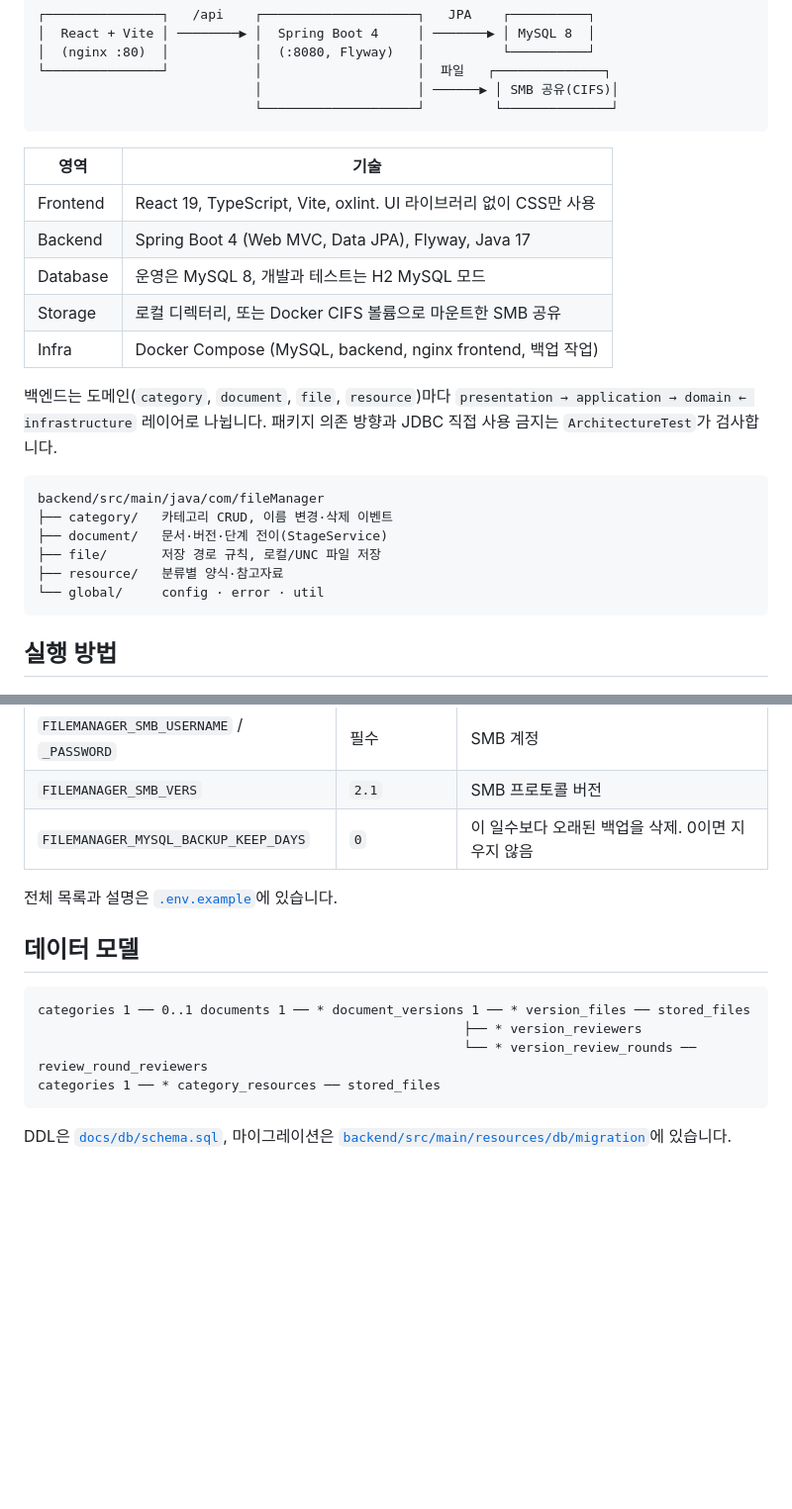
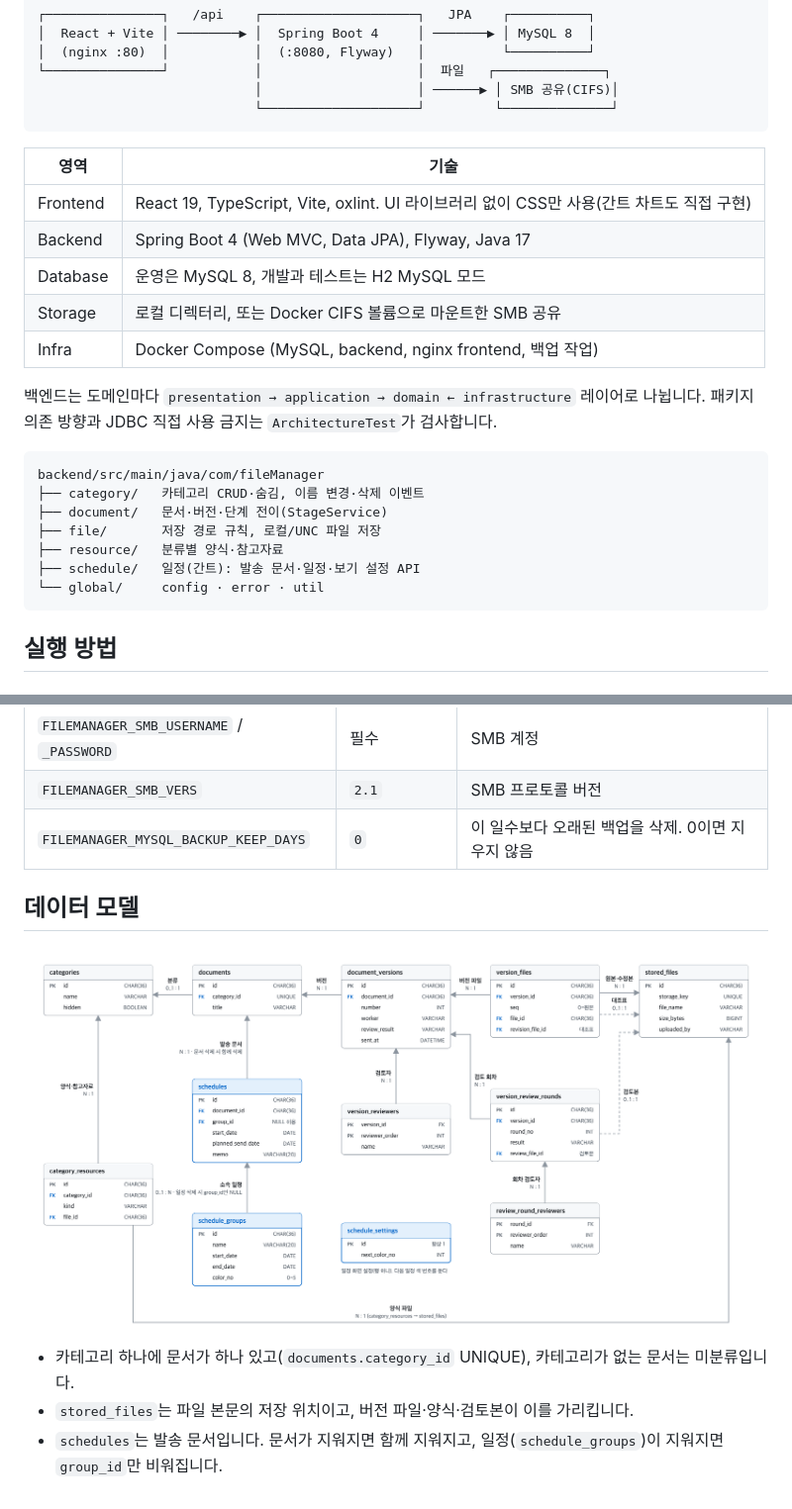
Before and after one commit to LSH-1082/file-manager, a Markdown page: README.md, 2 parts joined by grey strips. Shown at 99% size. Drawn GitHub-style; pictures changed too: docs/images/erd.png (added); blank space fills up the shorter version.

````diff
--- a/README.md
+++ b/README.md
@@ -65,20 +109,21 @@ File Manager는 문서마다 버전을 만들고, 버전마다 원본, 수정본
 
 | 영역 | 기술 |
 | --- | --- |
-| Frontend | React 19, TypeScript, Vite, oxlint. UI 라이브러리 없이 CSS만 사용 |
+| Frontend | React 19, TypeScript, Vite, oxlint. UI 라이브러리 없이 CSS만 사용(간트 차트도 직접 구현) |
 | Backend | Spring Boot 4 (Web MVC, Data JPA), Flyway, Java 17 |
 | Database | 운영은 MySQL 8, 개발과 테스트는 H2 MySQL 모드 |
 | Storage | 로컬 디렉터리, 또는 Docker CIFS 볼륨으로 마운트한 SMB 공유 |
 | Infra | Docker Compose (MySQL, backend, nginx frontend, 백업 작업) |
 
-백엔드는 도메인(`category`, `document`, `file`, `resource`)마다 `presentation → application → domain ← infrastructure` 레이어로 나뉩니다. 패키지 의존 방향과 JDBC 직접 사용 금지는 `ArchitectureTest`가 검사합니다.
+백엔드는 도메인마다 `presentation → application → domain ← infrastructure` 레이어로 나뉩니다. 패키지 의존 방향과 JDBC 직접 사용 금지는 `ArchitectureTest`가 검사합니다.
 
 ```
 backend/src/main/java/com/fileManager
-├── category/   카테고리 CRUD, 이름 변경·삭제 이벤트
+├── category/   카테고리 CRUD·숨김, 이름 변경·삭제 이벤트
 ├── document/   문서·버전·단계 전이(StageService)
 ├── file/       저장 경로 규칙, 로컬/UNC 파일 저장
 ├── resource/   분류별 양식·참고자료
+├── schedule/   일정(간트): 발송 문서·일정·보기 설정 API
 └── global/     config · error · util
 ```
 
@@ -130,15 +175,10 @@ cd frontend && npm run lint && npm run build
 | `FILEMANAGER_SMB_VERS` | `2.1` | SMB 프로토콜 버전 |
 | `FILEMANAGER_MYSQL_BACKUP_KEEP_DAYS` | `0` | 이 일수보다 오래된 백업을 삭제. 0이면 지우지 않음 |
 
-전체 목록과 설명은 [`.env.example`](.env.example)에 있습니다.
-
 ## 데이터 모델
 
-```
-categories 1 ── 0..1 documents 1 ── * document_versions 1 ── * version_files ── stored_files
-                                                       ├── * version_reviewers
-                                                       └── * version_review_rounds ── review_round_reviewers
-categories 1 ── * category_resources ── stored_files
-```
+<img src="docs/images/erd.png" alt="ERD" width="100%" />
 
-DDL은 [`docs/db/schema.sql`](docs/db/schema.sql), 마이그레이션은 [`backend/src/main/resources/db/migration`](backend/src/main/resources/db/migration)에 있습니다.
+- 카테고리 하나에 문서가 하나 있고(`documents.category_id` UNIQUE), 카테고리가 없는 문서는 미분류입니다.
+- `stored_files`는 파일 본문의 저장 위치이고, 버전 파일·양식·검토본이 이를 가리킵니다.
+- `schedules`는 발송 문서입니다. 문서가 지워지면 함께 지워지고, 일정(`schedule_groups`)이 지워지면 `group_id`만 비워집니다.
````
Also changed, not shown: other parts of README.md (+51 -7 lines), backend/README.md (added, +84 -0 lines), frontend/README.md (added, +42 -0 lines), docs/images/board.png, docs/images/category.png, docs/images/schedule.png (added), docs/images/versions.png, 1 other file.
